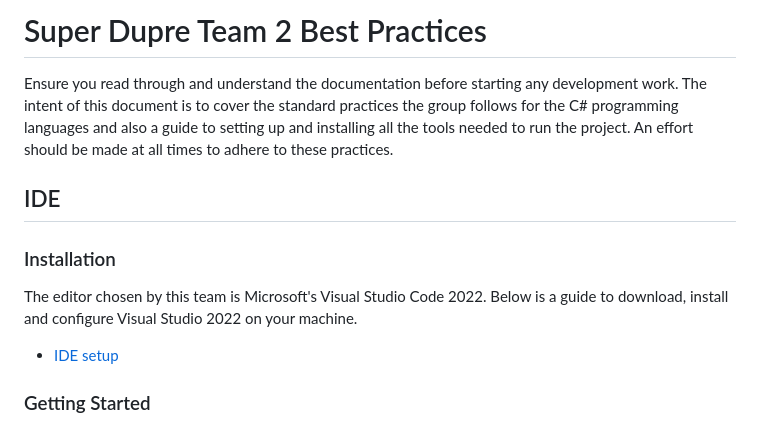
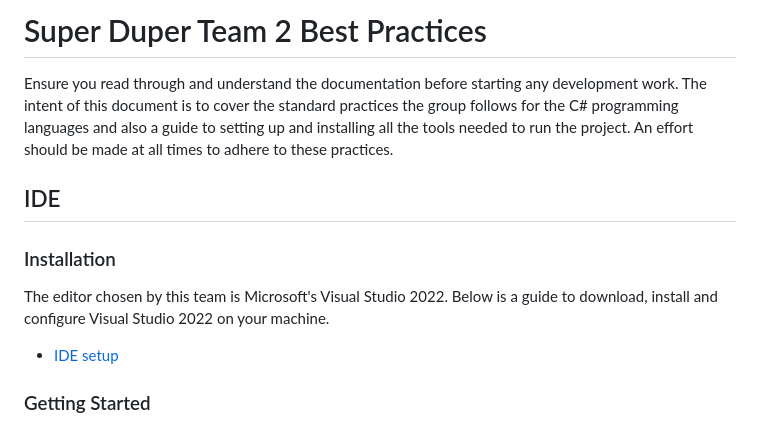
Before and after one commit to kyleFortuin2709/SuperDuperTeam2, a Markdown page: README.md, the part around the change. GitHub-like rendering.

```diff
--- a/README.md
+++ b/README.md
@@ -1,10 +1,10 @@
-# Super Dupre Team 2 Best Practices
+# Super Duper Team 2 Best Practices
 
 Ensure you read through and understand the documentation before starting any development work. The intent of this document is to cover the standard practices the group follows for the C# programming languages and also a guide to setting up and installing all the tools needed to run the project. An effort should be made at all times to adhere to these practices.
 
 ## IDE
 ### Installation
-   The editor chosen by this team is Microsoft's Visual Studio Code 2022. Below is a guide to download, install and configure Visual Studio 2022 on your machine.
+   The editor chosen by this team is Microsoft's Visual Studio 2022. Below is a guide to download, install and configure Visual Studio 2022 on your machine.
  - [IDE setup](https://learn.microsoft.com/en-us/visualstudio/install/install-visual-studio?view=vs-2022)
 
 ### Getting Started
```
